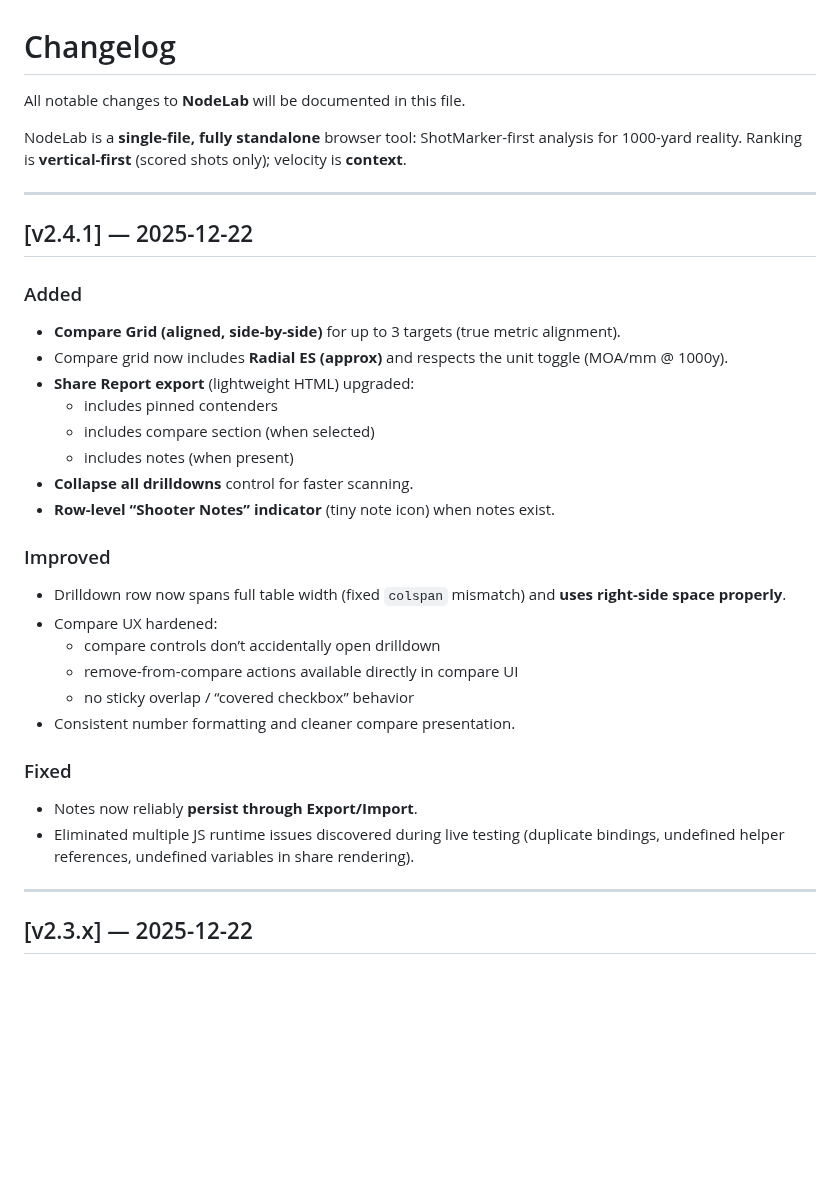
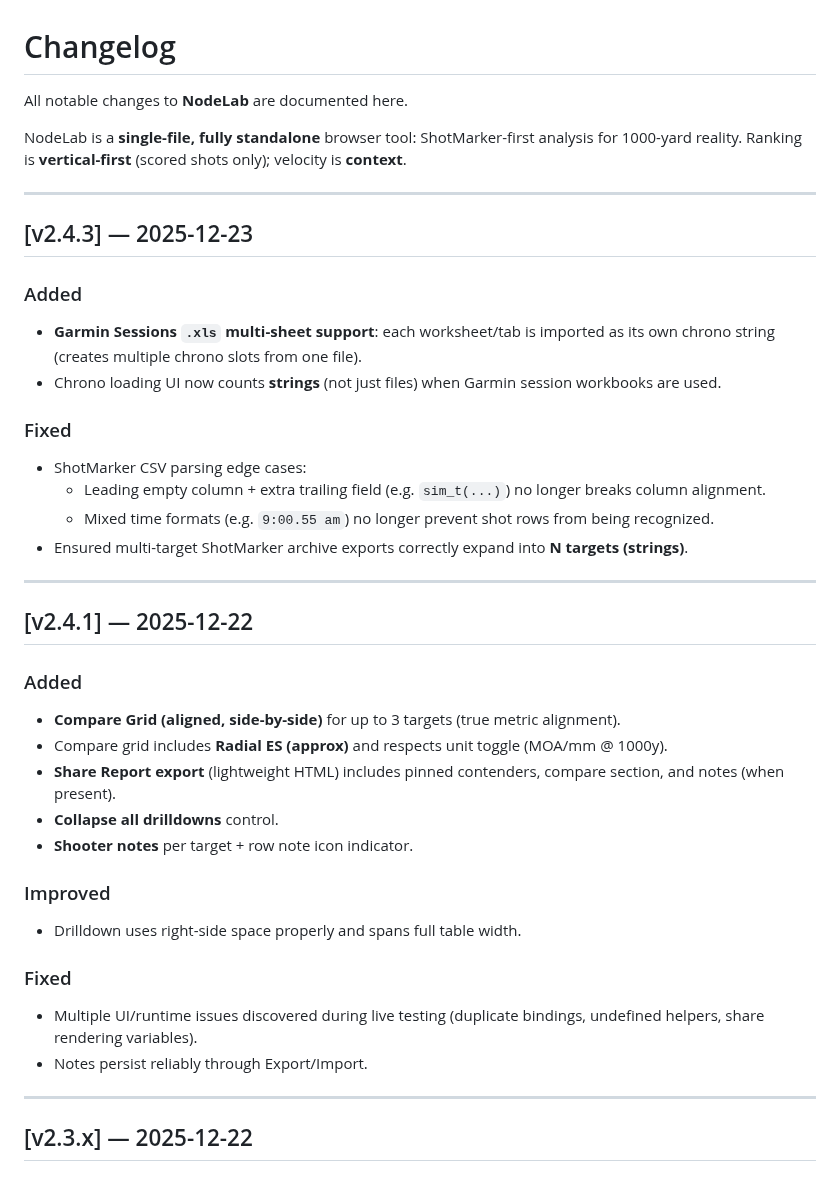
Before and after one commit to mrimp/NodeLab, a Markdown page: CHANGELOG.md, the part around the change. Rendered like a GitHub page; blank space fills up the shorter version.

Commit message:
Update CHANGELOG for version 2.4.3 enhancements
Added support for Garmin Sessions multi-sheet imports, improved chrono loading UI, and fixed ShotMarker CSV parsing issues. Updated changelog for version 2.4.3.

```diff
--- a/CHANGELOG.md
+++ b/CHANGELOG.md
@@ -1,9 +1,23 @@
 # Changelog
 
-All notable changes to **NodeLab** will be documented in this file.
+All notable changes to **NodeLab** are documented here.
 
 NodeLab is a **single-file, fully standalone** browser tool: ShotMarker-first analysis for 1000-yard reality.
 Ranking is **vertical-first** (scored shots only); velocity is **context**.
+
+---
+
+## [v2.4.3] — 2025-12-23
+
+### Added
+- **Garmin Sessions `.xls` multi-sheet support**: each worksheet/tab is imported as its own chrono string (creates multiple chrono slots from one file).
+- Chrono loading UI now counts **strings** (not just files) when Garmin session workbooks are used.
+
+### Fixed
+- ShotMarker CSV parsing edge cases:
+  - Leading empty column + extra trailing field (e.g. `sim_t(...)`) no longer breaks column alignment.
+  - Mixed time formats (e.g. `9:00.55 am`) no longer prevent shot rows from being recognized.
+- Ensured multi-target ShotMarker archive exports correctly expand into **N targets (strings)**.
 
 ---
 
@@ -11,25 +25,17 @@ Ranking is **vertical-first** (scored shots only); velocity is **context**.
 
 ### Added
 - **Compare Grid (aligned, side-by-side)** for up to 3 targets (true metric alignment).
-- Compare grid now includes **Radial ES (approx)** and respects the unit toggle (MOA/mm @ 1000y).
-- **Share Report export** (lightweight HTML) upgraded:
-  - includes pinned contenders
-  - includes compare section (when selected)
-  - includes notes (when present)
-- **Collapse all drilldowns** control for faster scanning.
-- **Row-level “Shooter Notes” indicator** (tiny note icon) when notes exist.
+- Compare grid includes **Radial ES (approx)** and respects unit toggle (MOA/mm @ 1000y).
+- **Share Report export** (lightweight HTML) includes pinned contenders, compare section, and notes (when present).
+- **Collapse all drilldowns** control.
+- **Shooter notes** per target + row note icon indicator.
 
 ### Improved
-- Drilldown row now spans full table width (fixed `colspan` mismatch) and **uses right-side space properly**.
-- Compare UX hardened:
-  - compare controls don’t accidentally open drilldown
-  - remove-from-compare actions available directly in compare UI
-  - no sticky overlap / “covered checkbox” behavior
-- Consistent number formatting and cleaner compare presentation.
+- Drilldown uses right-side space properly and spans full table width.
 
 ### Fixed
-- Notes now reliably **persist through Export/Import**.
-- Eliminated multiple JS runtime issues discovered during live testing (duplicate bindings, undefined helper references, undefined variables in share rendering).
+- Multiple UI/runtime issues discovered during live testing (duplicate bindings, undefined helpers, share rendering variables).
+- Notes persist reliably through Export/Import.
 
 ---
 
```
